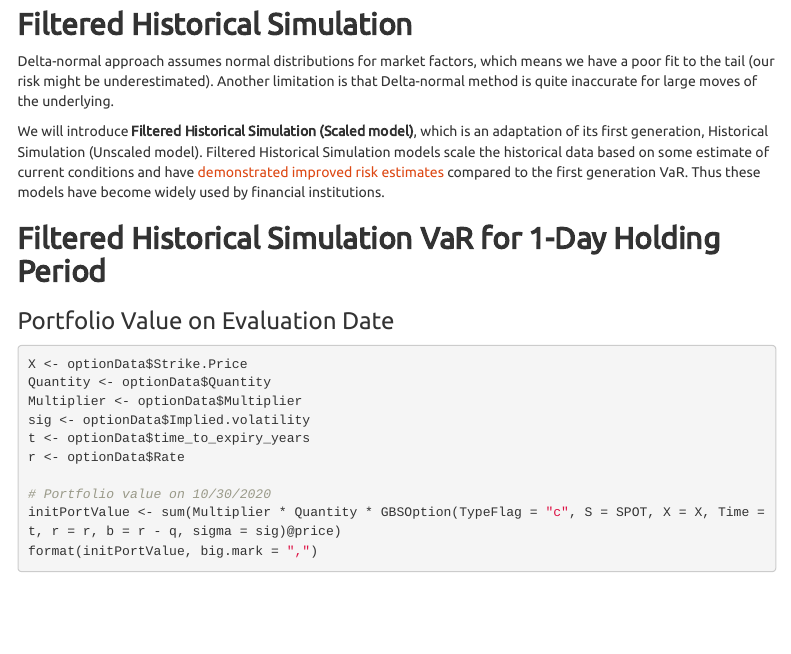
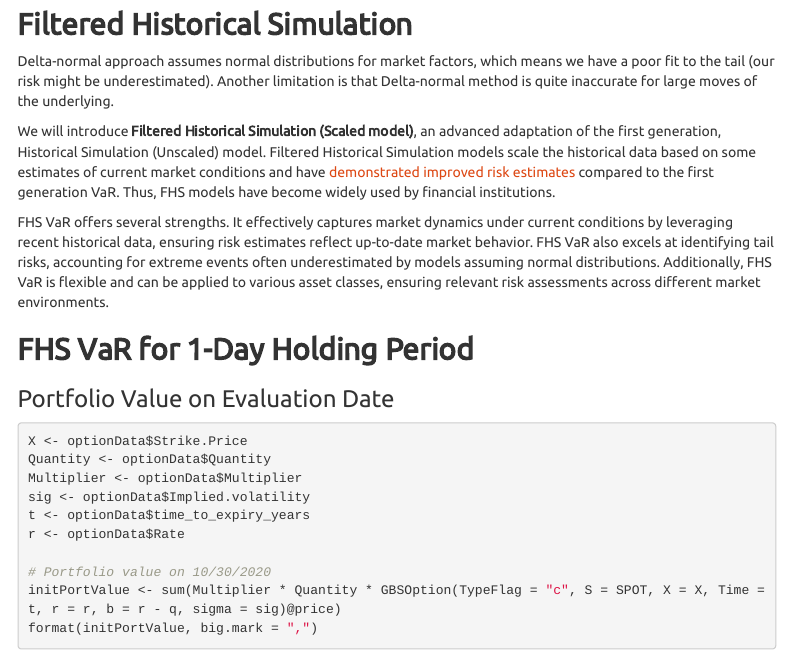
Before and after one commit to BriAnWuu/Financial_Risk_Management, an R Markdown document (index.Rmd): the page in a window 1100 px wide, from 15250 px down. The pictures show the output file index.html that the author committed with the source, opened offline; menus at the side of the page are left out.

Commit message:
FHS intro

````diff
--- a/index.Rmd
+++ b/index.Rmd
@@ -526,11 +526,11 @@ format(-DNVaR, big.mark = ",")
 ## **Filtered Historical Simulation**
 Delta-normal approach assumes normal distributions for market factors, which means we have a poor fit to the tail (our risk might be underestimated). Another limitation is that Delta-normal method is quite inaccurate for large moves of the underlying.
 
-We will introduce **Filtered Historical Simulation (Scaled model)**, which is an adaptation of its first generation, Historical Simulation (Unscaled model). Filtered Historical Simulation models scale the historical data based on some estimate of current conditions and have [demonstrated improved risk estimates](https://www.bankofengland.co.uk/-/media/boe/files/working-paper/2015/filtered-historical-simulation-value-at-risk-models-and-their-competitors.pdf) compared to the first generation VaR. Thus these models have become widely used by financial institutions.
+We will introduce **Filtered Historical Simulation (Scaled model)**, an advanced adaptation of the first generation, Historical Simulation (Unscaled) model. Filtered Historical Simulation models scale the historical data based on some estimates of current market conditions and have [demonstrated improved risk estimates](https://www.bankofengland.co.uk/-/media/boe/files/working-paper/2015/filtered-historical-simulation-value-at-risk-models-and-their-competitors.pdf) compared to the first generation VaR. Thus, FHS models have become widely used by financial institutions.
 
+FHS VaR offers several strengths. It effectively captures market dynamics under current conditions by leveraging recent historical data, ensuring risk estimates reflect up-to-date market behavior. FHS VaR also excels at identifying tail risks, accounting for extreme events often underestimated by models assuming normal distributions. Additionally, FHS VaR is flexible and can be applied to various asset classes, ensuring relevant risk assessments across different market environments.
 
-
-## **Filtered Historical Simulation VaR for 1-Day Holding Period**
+## **FHS VaR for 1-Day Holding Period**
 
 ### Portfolio Value on Evaluation Date
 ```{r}
````
Also changed, not shown: index.html, index.Rmd (2 more changed lines).
